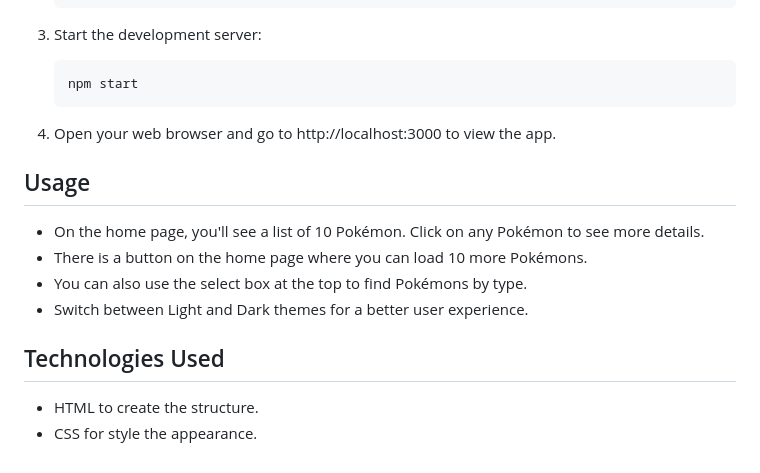
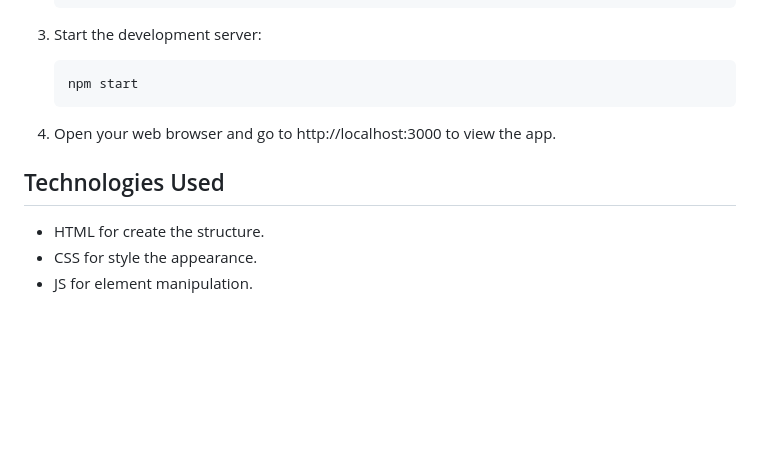
Before and after one commit to franzhanl/nutricionista, a Markdown page: README.md, the part around the change printed below. GitHub-like rendering; blank space fills up the shorter version.

```diff
--- a/README.md
+++ b/README.md
@@ -38,12 +38,7 @@ To get started with this project, follow these steps:
     npm start
 4. Open your web browser and go to http://localhost:3000 to view the app.
 
-## Usage
- - On the home page, you'll see a list of 10 Pokémon. Click on any Pokémon to see more details.
- - There is a button on the home page where you can load 10 more Pokémons.
- - You can also use the select box at the top to find Pokémons by type.
- - Switch between Light and Dark themes for a better user experience.
-
 ## Technologies Used
- - HTML to create the structure.
+ - HTML for create the structure.
  - CSS for style the appearance.
+ - JS for element manipulation.
```
Also changed, not shown: other parts of README.md (+5 -5 lines), src/image/site-desktop.png (added), src/image/site-mobile.png (added), 1 other file.
